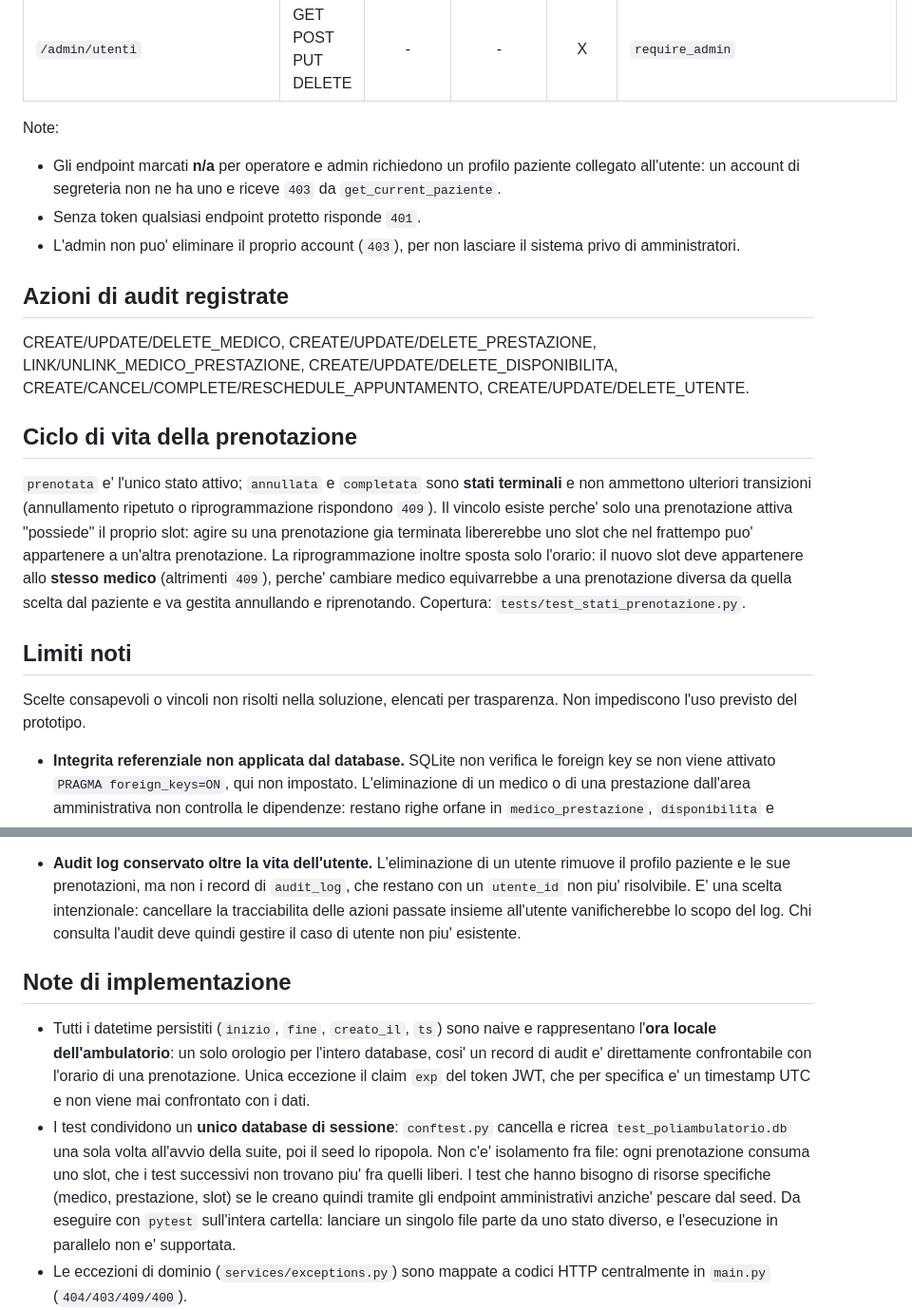
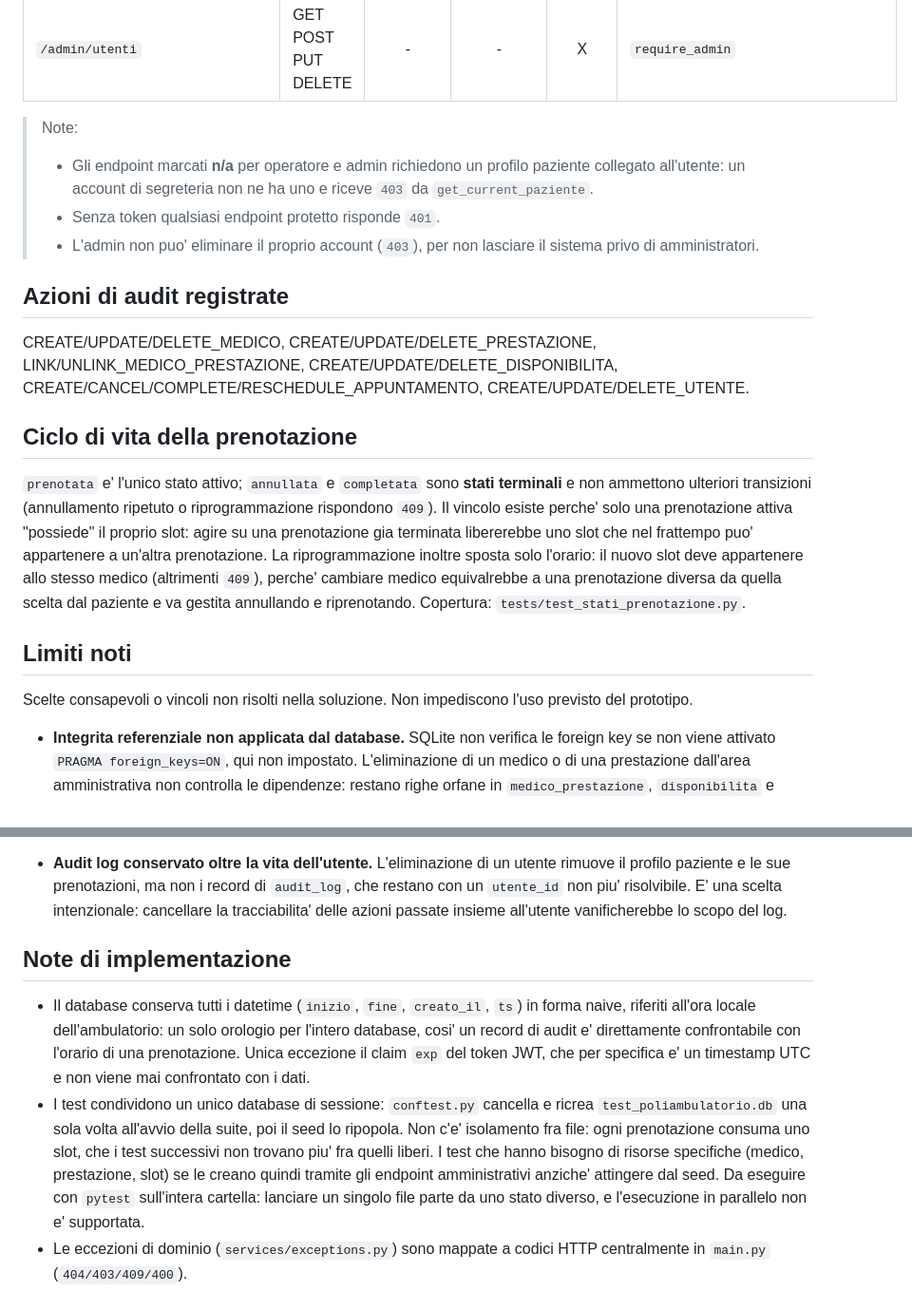
Before and after one commit to giovannicarrino-2802/PW16, a Markdown page: poliambulatorio-prenotazioni/docs/NOTE.md, 2 parts joined by grey strips. Shown at 95% size. Rendered like a GitHub page.

```diff
--- a/poliambulatorio-prenotazioni/docs/NOTE.md
+++ b/poliambulatorio-prenotazioni/docs/NOTE.md
@@ -73,13 +69,13 @@ Legenda: **X** consentito - **-** negato (`403`) - **n/a** non applicabile al ru
 | `/admin/disponibilita/genera` | POST | - | - | X | `require_admin` |
 | `/admin/utenti` | GET POST PUT DELETE | - | - | X | `require_admin` |
 
-Note:
-- Gli endpoint marcati **n/a** per operatore e admin richiedono un profilo
-  paziente collegato all'utente: un account di segreteria non ne ha uno e
-  riceve `403` da `get_current_paziente`.
-- Senza token qualsiasi endpoint protetto risponde `401`.
-- L'admin non puo' eliminare il proprio account (`403`), per non lasciare il
-  sistema privo di amministratori.
+>Note:
+>- Gli endpoint marcati **n/a** per operatore e admin richiedono un profilo
+>  paziente collegato all'utente: un account di segreteria non ne ha uno e
+>  riceve `403` da `get_current_paziente`.
+>- Senza token qualsiasi endpoint protetto risponde `401`.
+>- L'admin non puo' eliminare il proprio account (`403`), per non lasciare il
+>  sistema privo di amministratori.
 
 ## Azioni di audit registrate
 CREATE/UPDATE/DELETE_MEDICO, CREATE/UPDATE/DELETE_PRESTAZIONE,
@@ -93,14 +89,13 @@ riprogrammazione rispondono `409`). Il vincolo esiste perche' solo una
 prenotazione attiva "possiede" il proprio slot: agire su una prenotazione gia
 terminata libererebbe uno slot che nel frattempo puo' appartenere a un'altra
 prenotazione. La riprogrammazione inoltre sposta solo l'orario: il nuovo slot
-deve appartenere allo **stesso medico** (altrimenti `409`), perche' cambiare
-medico equivarrebbe a una prenotazione diversa da quella scelta dal paziente e
+deve appartenere allo stesso medico (altrimenti `409`), perche' cambiare
+medico equivalrebbe a una prenotazione diversa da quella scelta dal paziente e
 va gestita annullando e riprenotando. Copertura:
 `tests/test_stati_prenotazione.py`.
 
 ## Limiti noti
-Scelte consapevoli o vincoli non risolti nella soluzione, elencati per
-trasparenza. Non impediscono l'uso previsto del prototipo.
+Scelte consapevoli o vincoli non risolti nella soluzione. Non impediscono l'uso previsto del prototipo.
 
 - **Integrita referenziale non applicata dal database.** SQLite non verifica le
   foreign key se non viene attivato `PRAGMA foreign_keys=ON`, qui non impostato.
@@ -121,22 +116,21 @@ trasparenza. Non impediscono l'uso previsto del prototipo.
 - **Audit log conservato oltre la vita dell'utente.** L'eliminazione di un utente
   rimuove il profilo paziente e le sue prenotazioni, ma non i record di
   `audit_log`, che restano con un `utente_id` non piu' risolvibile. E' una scelta
-  intenzionale: cancellare la tracciabilita delle azioni passate insieme
-  all'utente vanificherebbe lo scopo del log. Chi consulta l'audit deve quindi
-  gestire il caso di utente non piu' esistente.
+  intenzionale: cancellare la tracciabilita' delle azioni passate insieme
+  all'utente vanificherebbe lo scopo del log.
 
 ## Note di implementazione
-- Tutti i datetime persistiti (`inizio`, `fine`, `creato_il`, `ts`) sono naive e
-  rappresentano l'**ora locale dell'ambulatorio**: un solo orologio per l'intero
-  database, cosi' un record di audit e' direttamente confrontabile con l'orario
-  di una prenotazione. Unica eccezione il claim `exp` del token JWT, che per
+- Il database conserva tutti i datetime (`inizio`, `fine`, `creato_il`, `ts`)
+  in forma naive, riferiti all'ora locale dell'ambulatorio: un solo orologio
+  per l'intero database, cosi' un record di audit e' direttamente confrontabile
+  con l'orario di una prenotazione. Unica eccezione il claim `exp` del token JWT, che per
   specifica e' un timestamp UTC e non viene mai confrontato con i dati.
-- I test condividono un **unico database di sessione**: `conftest.py` cancella
+- I test condividono un unico database di sessione: `conftest.py` cancella
   e ricrea `test_poliambulatorio.db` una sola volta all'avvio della suite, poi
   il seed lo ripopola. Non c'e' isolamento fra file: ogni prenotazione consuma
   uno slot, che i test successivi non trovano piu' fra quelli liberi. I test che
   hanno bisogno di risorse specifiche (medico, prestazione, slot) se le creano
-  quindi tramite gli endpoint amministrativi anziche' pescare dal seed. Da
+  quindi tramite gli endpoint amministrativi anziche' attingere dal seed. Da
   eseguire con `pytest` sull'intera cartella: lanciare un singolo file parte da
   uno stato diverso, e l'esecuzione in parallelo non e' supportata.
 - Le eccezioni di dominio (`services/exceptions.py`) sono mappate a codici HTTP
```
Also changed, not shown: other parts of poliambulatorio-prenotazioni/docs/NOTE.md (+4 -8 lines).
